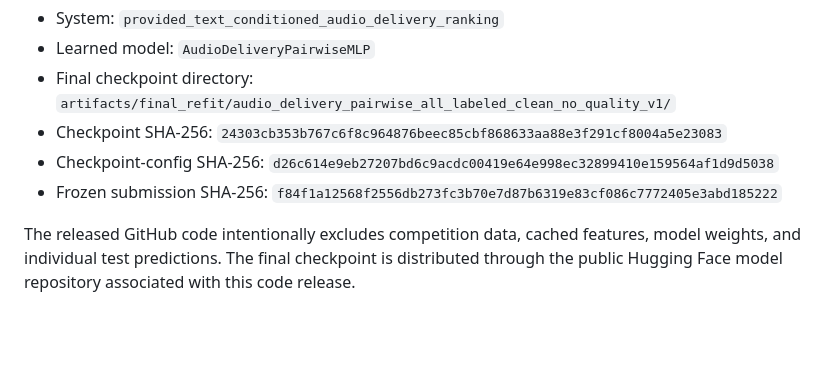
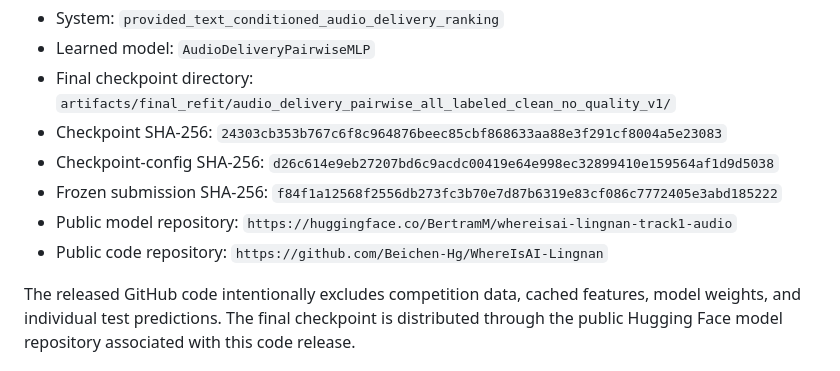
Before and after one commit to Beichen-Hg/WhereIsAI-Lingnan, a Markdown page: TECHNICAL_REPORT.md, the part around the change. GitHub-like rendering; blank space fills up the shorter version.

Commit message:
Record the public model repository in the technical report

```diff
--- a/TECHNICAL_REPORT.md
+++ b/TECHNICAL_REPORT.md
@@ -8,6 +8,8 @@
 - Checkpoint SHA-256: `24303cb353b767c6f8c964876beec85cbf868633aa88e3f291cf8004a5e23083`
 - Checkpoint-config SHA-256: `d26c614e9eb27207bd6c9acdc00419e64e998ec32899410e159564af1d9d5038`
 - Frozen submission SHA-256: `f84f1a12568f2556db273fc3b70e7d87b6319e83cf086c7772405e3abd185222`
+- Public model repository: `https://huggingface.co/BertramM/whereisai-lingnan-track1-audio`
+- Public code repository: `https://github.com/Beichen-Hg/WhereIsAI-Lingnan`
 
 The released GitHub code intentionally excludes competition data, cached
 features, model weights, and individual test predictions. The final checkpoint
```
